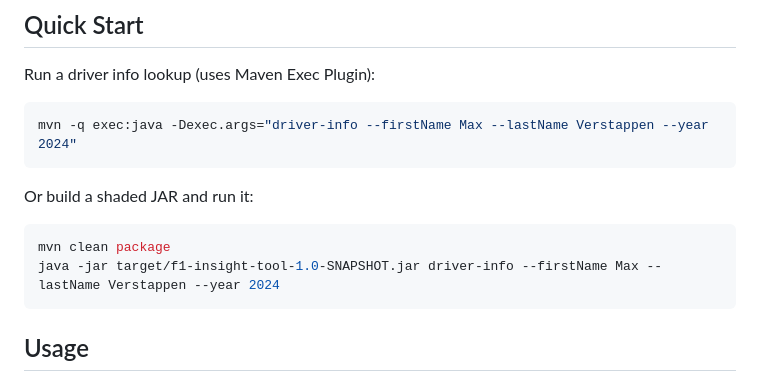
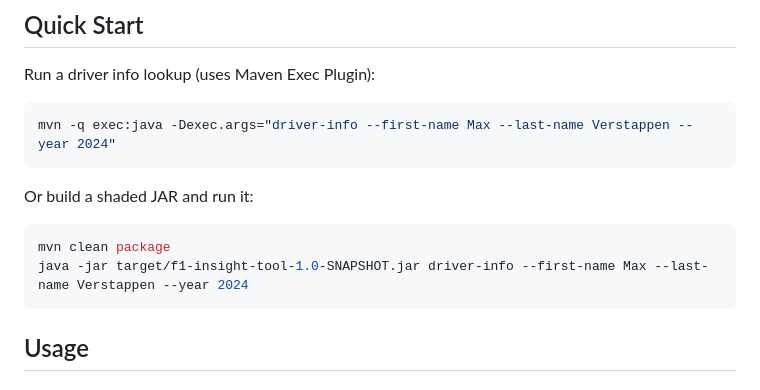
Before and after one commit to lucabritten/f1-insight-tool, a Markdown page: README.md, the part around one of its changes. Rendered like a GitHub page.

````diff
--- a/README.md
+++ b/README.md
@@ -65,13 +65,13 @@ cd f1-insight-tool
 ## Quick Start
 Run a driver info lookup (uses Maven Exec Plugin):
 ```bash
-mvn -q exec:java -Dexec.args="driver-info --firstName Max --lastName Verstappen --year 2024"
+mvn -q exec:java -Dexec.args="driver-info --first-name Max --last-name Verstappen --year 2024"
 ```
 
 Or build a shaded JAR and run it:
 ```bash
 mvn clean package
-java -jar target/f1-insight-tool-1.0-SNAPSHOT.jar driver-info --firstName Max --lastName Verstappen --year 2024
+java -jar target/f1-insight-tool-1.0-SNAPSHOT.jar driver-info --first-name Max --last-name Verstappen --year 2024
 ```
 
 ## Usage
````
Also changed, not shown: other parts of README.md (+11 -11 lines).
